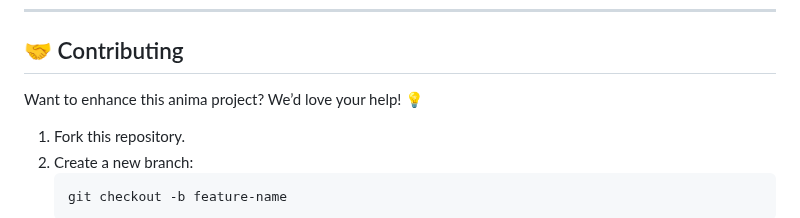
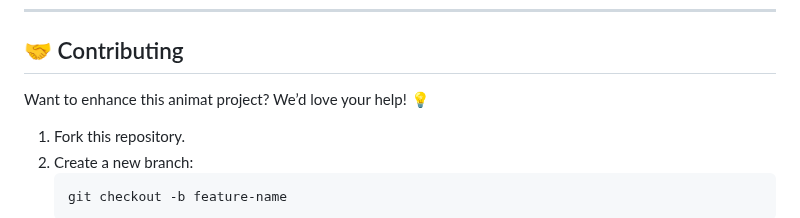
Before and after one commit to KelvCodes/Animation-login-signup-page, a Markdown page: README.md, the part around the change. Rendered like a GitHub page.

````diff
--- a/README.md
+++ b/README.md
@@ -46,7 +46,7 @@ A simple, modern, and fully responsive authentication system built with **HTML,
 
 ## 🤝 Contributing
 
-Want to enhance this anima project? We’d love your help! 💡
+Want to enhance this animat project? We’d love your help! 💡
 1. Fork this repository.
 2. Create a new branch:
    ```bash
````
